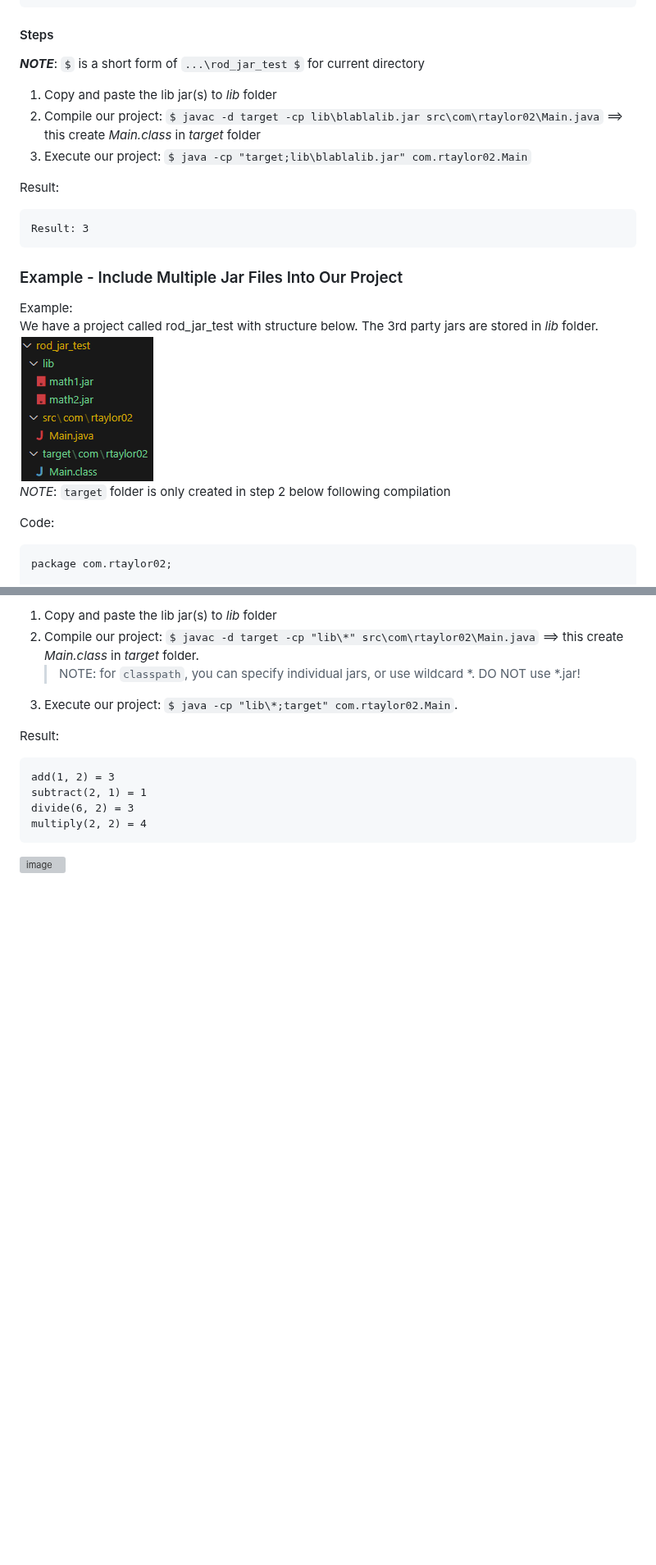
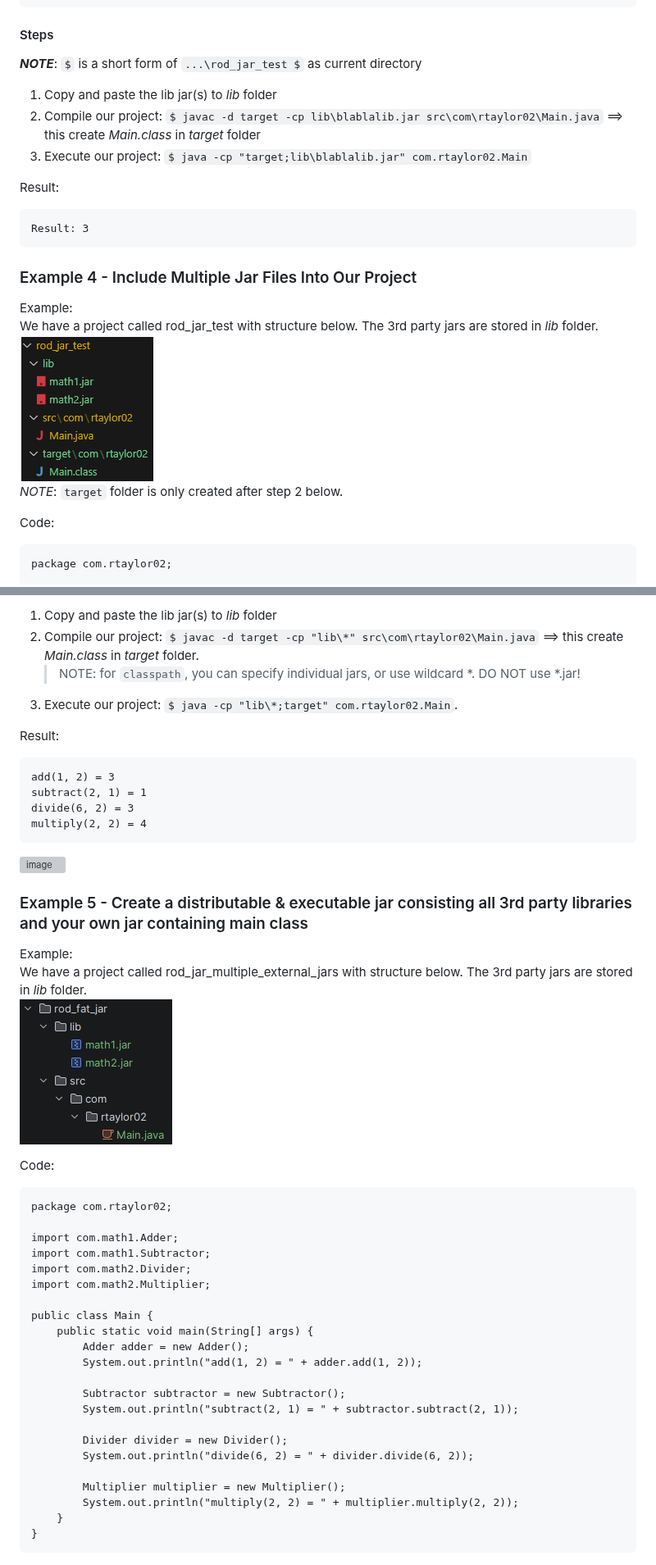
Before and after one commit to rtaylor02/Java_MT_C_PO_LL, a Markdown page: core/README.md, 2 parts joined by grey strips. Shown at 82% size. GitHub-like rendering; pictures changed too: core/img/fat_jar_pre_compilation.png (added); blank space fills up the shorter version; grey boxes are pictures that could not be loaded.

````diff
--- a/core/README.md
+++ b/core/README.md
@@ -77,7 +77,7 @@ public class Main {
 ```
 
 #### Steps
-***NOTE***: `$` is a short form of `...\rod_jar_test $` for current directory
+***NOTE***: `$` is a short form of `...\rod_jar_test $` as current directory
 1. Copy and paste the lib jar(s) to *lib* folder
 2. Compile our project: `$ javac -d target -cp lib\blablalib.jar src\com\rtaylor02\Main.java` ==> this create *Main.class* in *target* folder
 3. Execute our project: `$ java -cp "target;lib\blablalib.jar" com.rtaylor02.Main`
@@ -86,11 +86,11 @@ Result:
 ```
 Result: 3
 ```
-### Example - Include Multiple Jar Files Into Our Project
+### Example 4 - Include Multiple Jar Files Into Our Project
 Example:
 We have a project called rod_jar_test with structure below. The 3rd party jars are stored in *lib* folder.
 ![project_structure_multiple_jars](img/project_structure_multiple_jars.png)
-*NOTE*: `target` folder is only created in step 2 below following compilation
+*NOTE*: `target` folder is only created after step 2 below.
 
 Code:
 ```
@@ -133,3 +133,35 @@ divide(6, 2) = 3
 multiply(2, 2) = 4
 ```
 ![image](https://github.com/user-attachments/assets/1eb3e2be-0090-451c-9cb4-1eb76b983cd7)
+
+### Example 5 - Create a distributable & executable jar consisting all 3rd party libraries and your own jar containing main class
+Example:
+We have a project called rod_jar_multiple_external_jars with structure below. The 3rd party jars are stored in *lib* folder.
+![structure before compilation](img/fat_jar_pre_compilation.png)
+
+Code:
+```
+package com.rtaylor02;
+
+import com.math1.Adder;
+import com.math1.Subtractor;
+import com.math2.Divider;
+import com.math2.Multiplier;
+
+public class Main {
+    public static void main(String[] args) {
+        Adder adder = new Adder();
+        System.out.println("add(1, 2) = " + adder.add(1, 2));
+
+        Subtractor subtractor = new Subtractor();
+        System.out.println("subtract(2, 1) = " + subtractor.subtract(2, 1));
+
+        Divider divider = new Divider();
+        System.out.println("divide(6, 2) = " + divider.divide(6, 2));
+
+        Multiplier multiplier = new Multiplier();
+        System.out.println("multiply(2, 2) = " + multiplier.multiply(2, 2));
+    }
+}
+```
+
````
Also changed, not shown: other parts of core/README.md (+29 -6 lines), core/img/fat_jar_create_jar.png (added), core/img/fat_jar_extract_dependencies.png (added), core/img/fat_jar_final_result.png (added), core/img/fat_jar_post_compilation.png (added), core/img/fat_jar_run_test.png (added), 4 other files.
